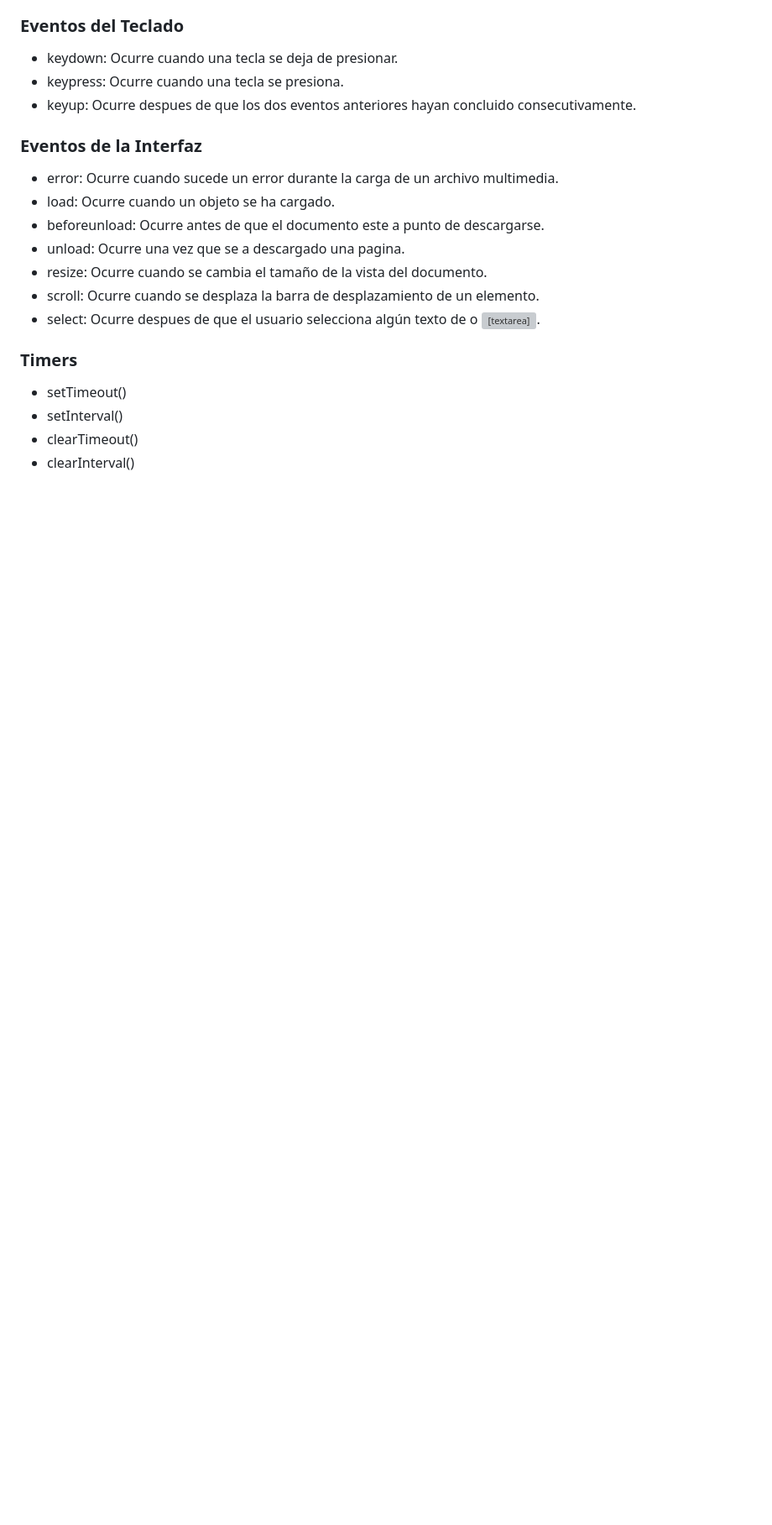
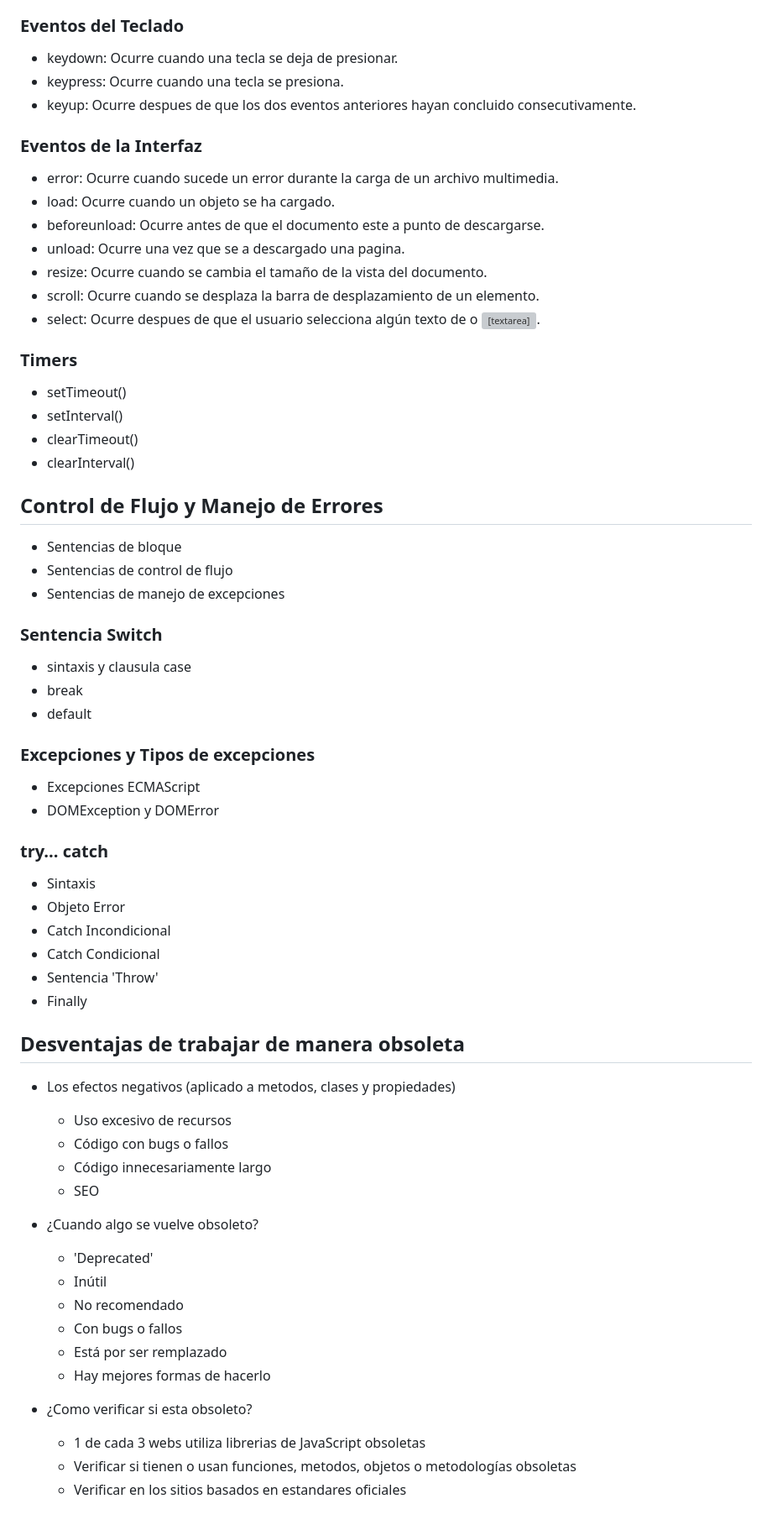
Before and after one commit to Osimitzu/JavaScript-Mid-Level, a Markdown page: readme.md, the part around one of its changes. Shown at 84% size. Rendered like a GitHub page; blank space fills up the shorter version; grey boxes are pictures that could not be loaded.

Commit message:
capitulo 10 y 11 completado

```diff
--- a/readme.md
+++ b/readme.md
@@ -139,3 +141,52 @@
 - setInterval()
 - clearTimeout()
 - clearInterval()
+
+## Control de Flujo y Manejo de Errores
+
+- Sentencias de bloque
+- Sentencias de control de flujo
+- Sentencias de manejo de excepciones
+
+### Sentencia Switch
+
+- sintaxis y clausula case
+- break
+- default
+
+### Excepciones y Tipos de excepciones
+
+- Excepciones ECMAScript
+- DOMException y DOMError
+
+### try... catch
+
+- Sintaxis
+- Objeto Error
+- Catch Incondicional
+- Catch Condicional
+- Sentencia 'Throw'
+- Finally
+
+## Desventajas de trabajar de manera obsoleta
+
+- Los efectos negativos (aplicado a metodos, clases y propiedades)
+
+  - Uso excesivo de recursos
+  - Código con bugs o fallos
+  - Código innecesariamente largo
+  - SEO
+
+- ¿Cuando algo se vuelve obsoleto?
+
+  - 'Deprecated'
+  - Inútil
+  - No recomendado
+  - Con bugs o fallos
+  - Está por ser remplazado
+  - Hay mejores formas de hacerlo
+
+- ¿Como verificar si esta obsoleto?
+  - 1 de cada 3 webs utiliza librerias de JavaScript obsoletas
+  - Verificar si tienen o usan funciones, metodos, objetos o metodologías obsoletas
+  - Verificar en los sitios basados en estandares oficiales
```
Also changed, not shown: other parts of readme.md (+2 -0 lines).
